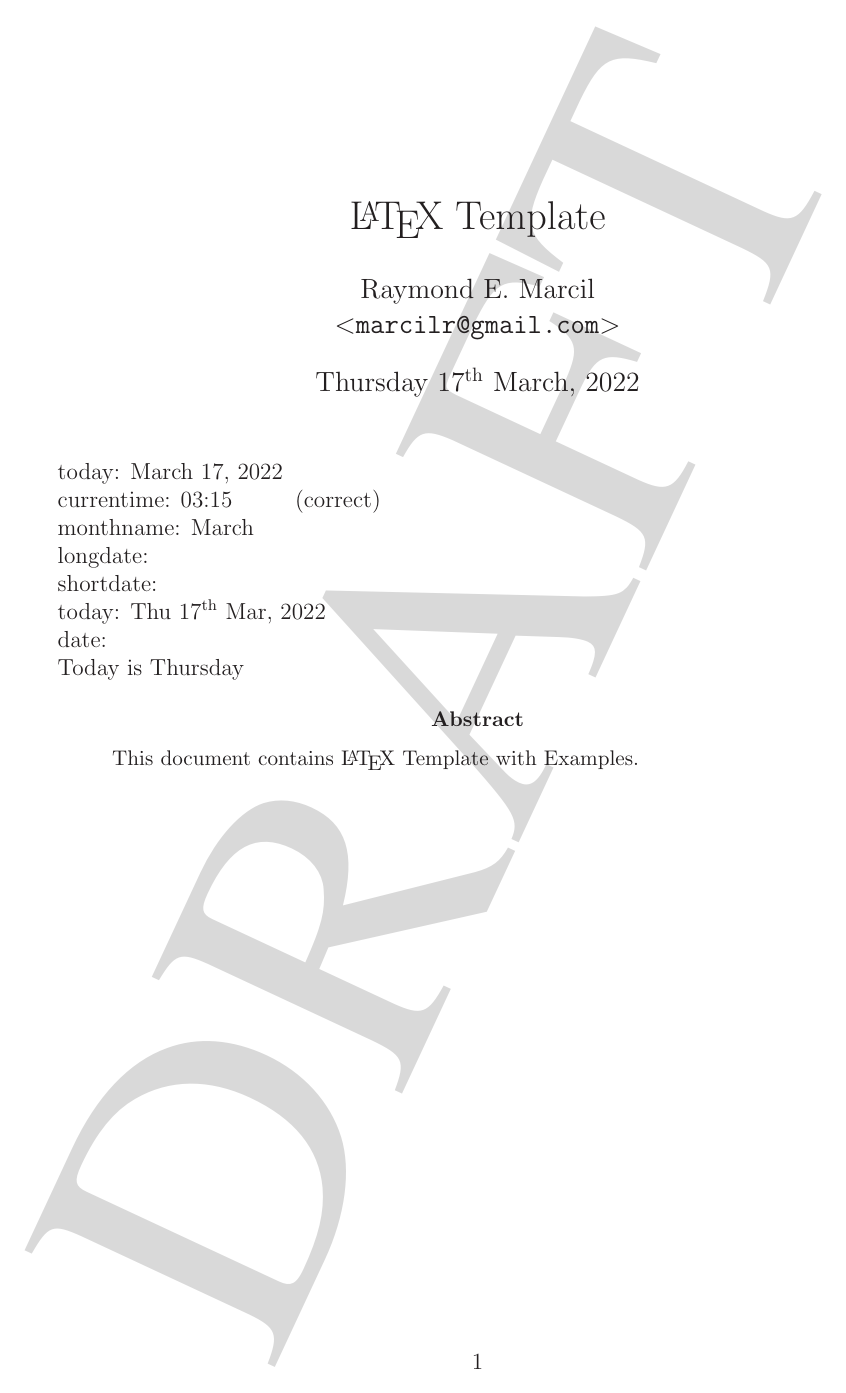
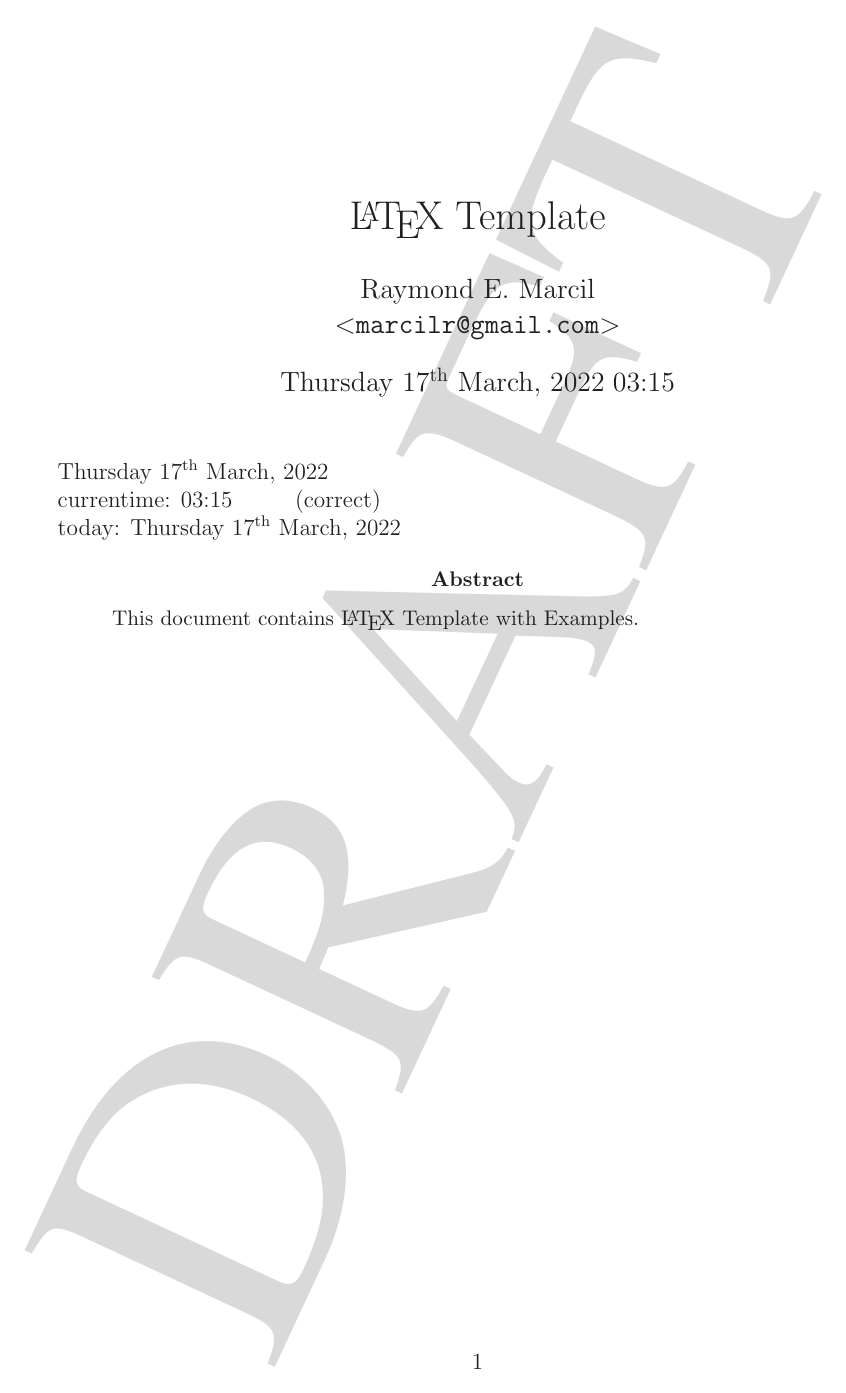
Before and after one commit to marcilr/tex-template, a LaTeX paper (template.tex): page 1 of 15. Compiled offline with LaTeX, dvips and Ghostscript.

Commit message:
Updated with displays military time after date with:
%%
%% This displays date like:
%% Wednesday 16th March, 2022 19:13
%%
%% \hard defined above with:
%%   \newcommand{\hard}[1]{\unskip\hspace{#1}\ignorespaces}
%%
%% Special spaces in LaTeX
%% Ask Question
%% Asked 9 years, 2 months ago
%% Modified 9 years, 2 months ago
%% Viewed 2k times
%% https://tex.stackexchange.com/questions/89075/special-spaces-in-latex
%%
\date{\today\hard{0.3em}\currenttime}

```diff
--- a/template.tex
+++ b/template.tex
@@ -50,7 +53,7 @@
 %% 2015-03-20
 %% https://ctan.math.washington.edu/tex-archive/obsolete/macros/latex/contrib/datetime/datetime.pdf
 %%
-\longdate
+%%\longdate
 
 
 %% rcs is the package to display cvs revision info.
@@ -288,10 +303,43 @@ pdfkeywords={LaTeX Examples}
 
 \begin{document}
 
+%%
+%% This displays date like:
+%% Wednesday 16th March, 2022 19:13
+%%
+%% \hard defined above with:
+%%   \newcommand{\hard}[1]{\unskip\hspace{#1}\ignorespaces}
+%%
+%% Special spaces in LaTeX
+%% Ask Question
+%% Asked 9 years, 2 months ago
+%% Modified 9 years, 2 months ago
+%% Viewed 2k times
+%% https://tex.stackexchange.com/questions/89075/special-spaces-in-latex
+%%
+\date{\today\hard{0.3em}\currenttime}
+
 \maketitle
-\usdate
+%%\usdate
 
-today: \today
+%%
+%% \maketitle command. As by default, it executes in the hidden
+%% command \date{\today}.
+%% Add current time to \today with package datetime? (LaTeX)
+%% Asked 11 years, 4 months ago
+%% Modified 8 years, 1 month ago
+%% Viewed 56k times
+%% asked Oct 31, 2010 at 18:16, vy32
+%% edited Jan 23, 2014 at 8:57, strpeter
+%%
+%% This displays date like:
+%% Wednesday 16th March, 2022
+%%
+\date{\today}
+
+%% today: \today
+
+
 
 %%
 %% 17:29
@@ -309,19 +357,17 @@ currentime: \currenttime \hspace{1cm} (correct)
 %%\pdfdate
 
 %% 'February'
-monthname: \monthname
+%%monthname: \monthname
 
 %% Nothing displayed
-longdate: \longdate
+%%longdate: \longdate
 
 %% Nothing displayed
-shortdate: \shortdate
+%%shortdate: \shortdate
 
 %% Mon 4th Feb, 2013
 today: \today
 
-%% Nothing displayed
-date: \date
 
 %%
 %% datetime package
@@ -331,7 +377,7 @@ date: \date
 %% Viewed 6k times
 %% https://tex.stackexchange.com/questions/18196/is-there-a-command-to-get-the-name-of-the-current-day-of-the-week
 %%
-Today is \dayofweekname{\day}{\month}{\year}
+%%Today is \dayofweekname{\day}{\month}{\year}
 
 
 
```
Also changed, not shown: template.tex (15 more changed lines).
